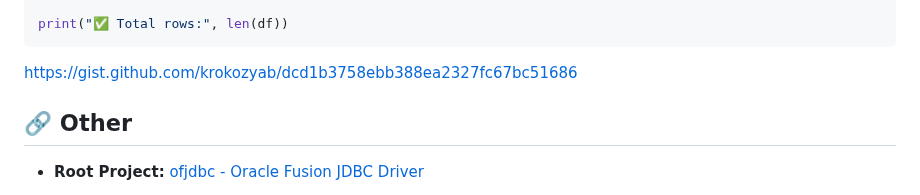
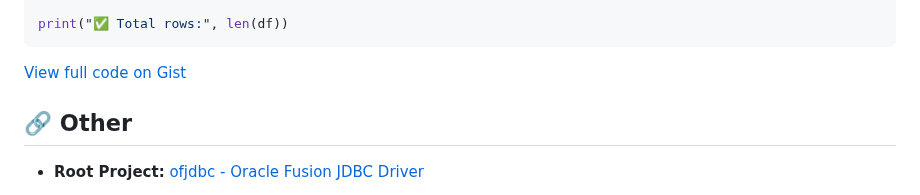
Before and after one commit to krokozyab/ofarrow, a Markdown page: README.md, the part around the change. Rendered like a GitHub page.

````diff
--- a/README.md
+++ b/README.md
@@ -338,7 +338,8 @@ if outliers_df.height > 0:
 
 print("✅ Total rows:", len(df))
 ```
-https://gist.github.com/krokozyab/dcd1b3758ebb388ea2327fc67bc51686
+[View full code on Gist](https://gist.github.com/krokozyab/dcd1b3758ebb388ea2327fc67bc51686)
+
 ## 🔗 Other
 
 - **Root Project:** [ofjdbc - Oracle Fusion JDBC Driver](https://github.com/krokozyab/ofjdbc)
````
